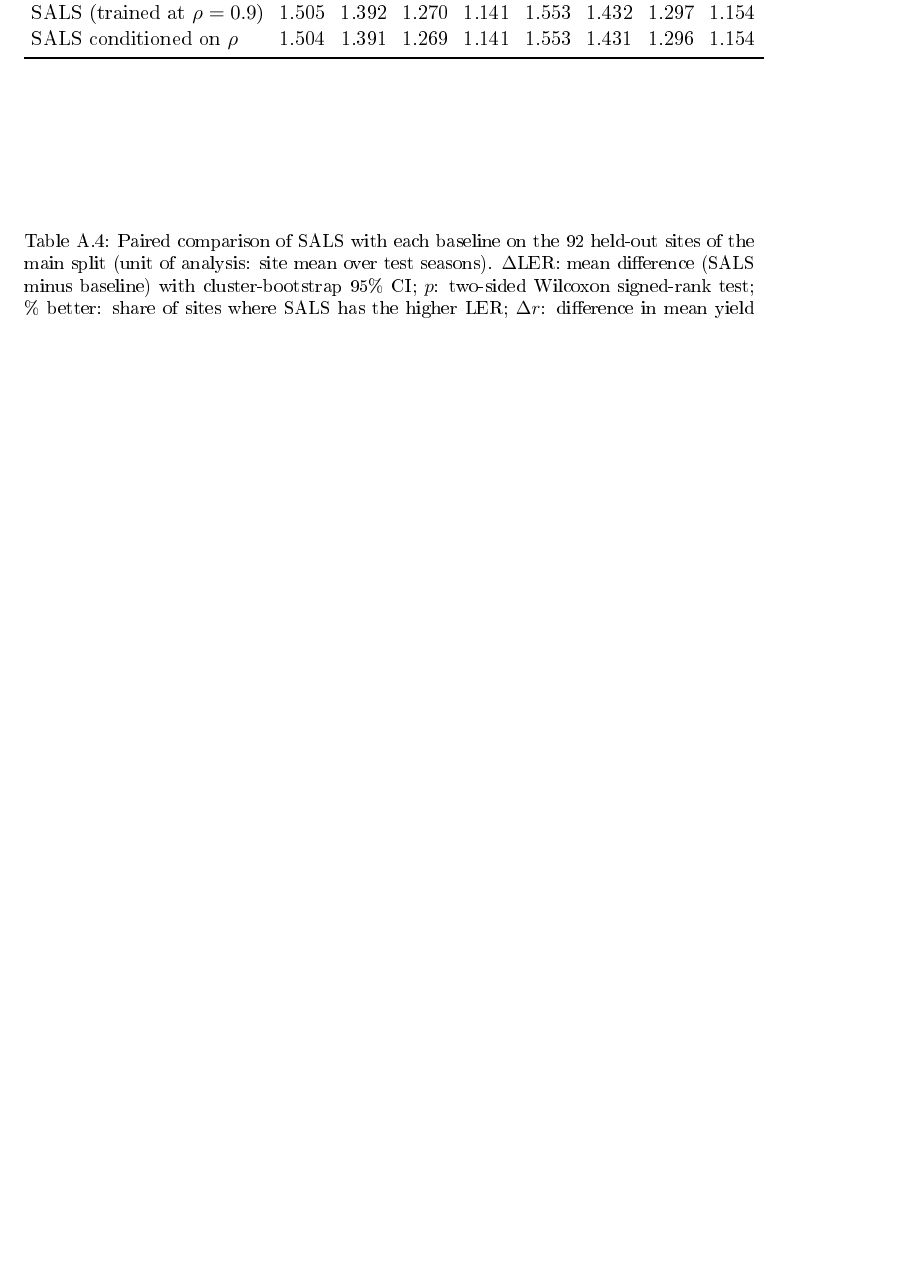
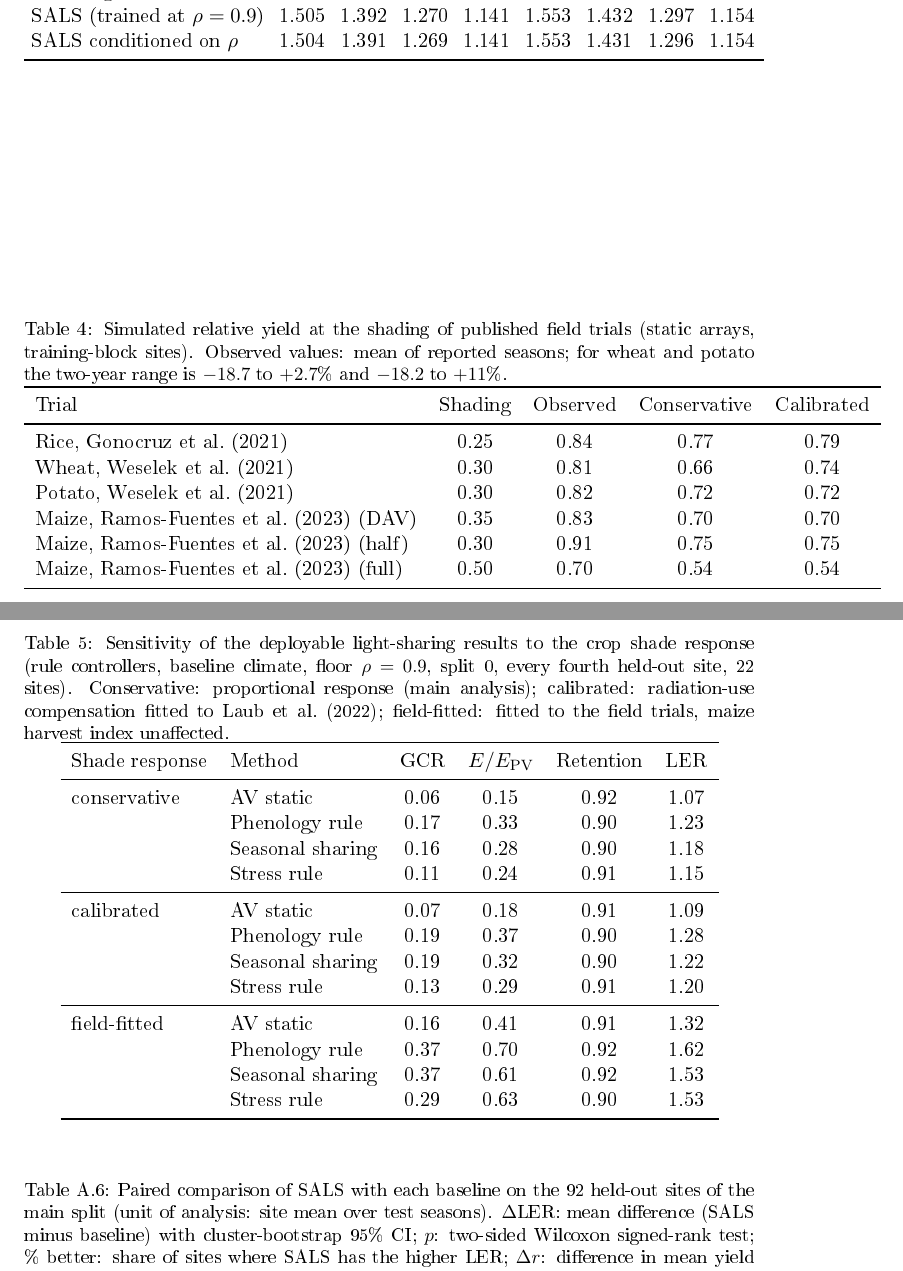
Before and after one commit to vinhqdang/Artificial-Intelligence-in-Agriculture, a LaTeX paper (agrivoltaics/manuscript/main.tex, which reads agrivoltaics/manuscript/tables/fieldval.tex, agrivoltaics/manuscript/tables/variants.tex): part of page 31 of 31 before the commit and two parts of pages 32 and 33 of 33 after it, the two joined at a grey line, cut so that both start at the same text, the shorter picture padded with empty space. The pictures show the PDF file agrivoltaics/manuscript/main.pdf that the author committed with the source.

Commit message:
Validate shade response against field trials and add shade-response sensitivity analysis

```diff
--- /dev/null
+++ b/agrivoltaics/manuscript/tables/fieldval.tex
@@ -0,0 +1,16 @@
+\begin{table}[t]
+\centering\small
+\caption{Simulated relative yield at the shading of published field trials (static arrays, training-block sites). Observed values: mean of reported seasons; for wheat and potato the two-year range is $-18.7$ to $+2.7$\% and $-18.2$ to $+11$\%.}\label{tab:fieldval}
+\begin{tabular}{lcccc}
+\toprule
+Trial & Shading & Observed & Conservative & Calibrated\\
+\midrule
+Rice, \citet{gonocruz2021} & 0.25 & 0.84 & 0.77 & 0.79\\
+Wheat, \citet{weselek2021} & 0.30 & 0.81 & 0.66 & 0.74\\
+Potato, \citet{weselek2021} & 0.30 & 0.82 & 0.72 & 0.72\\
+Maize, \citet{ramosfuentes2023} (DAV) & 0.35 & 0.83 & 0.70 & 0.70\\
+Maize, \citet{ramosfuentes2023} (half) & 0.30 & 0.91 & 0.75 & 0.75\\
+Maize, \citet{ramosfuentes2023} (full) & 0.50 & 0.70 & 0.54 & 0.54\\
+\bottomrule
+\end{tabular}
+\end{table}
--- /dev/null
+++ b/agrivoltaics/manuscript/tables/variants.tex
@@ -0,0 +1,24 @@
+\begin{table}[t]
+\centering\small
+\caption{Sensitivity of the deployable light-sharing results to the crop shade response (rule controllers, baseline climate, floor $\rho=0.9$, split~0, every fourth held-out site, 22 sites). Conservative: proportional response (main analysis); calibrated: radiation-use compensation fitted to \citet{laub2022}; field-fitted: fitted to the field trials, maize harvest index unaffected.}\label{tab:variants}
+\begin{tabular}{llcccc}
+\toprule
+Shade response & Method & GCR & $E/E_\mathrm{PV}$ & Retention & LER\\
+\midrule
+conservative & AV static & 0.06 & 0.15 & 0.92 & 1.07\\
+ & Phenology rule & 0.17 & 0.33 & 0.90 & 1.23\\
+ & Seasonal sharing & 0.16 & 0.28 & 0.90 & 1.18\\
+ & Stress rule & 0.11 & 0.24 & 0.91 & 1.15\\
+\midrule
+calibrated & AV static & 0.07 & 0.18 & 0.91 & 1.09\\
+ & Phenology rule & 0.19 & 0.37 & 0.90 & 1.28\\
+ & Seasonal sharing & 0.19 & 0.32 & 0.90 & 1.22\\
+ & Stress rule & 0.13 & 0.29 & 0.91 & 1.20\\
+\midrule
+field-fitted & AV static & 0.16 & 0.41 & 0.91 & 1.32\\
+ & Phenology rule & 0.37 & 0.70 & 0.92 & 1.62\\
+ & Seasonal sharing & 0.37 & 0.61 & 0.92 & 1.53\\
+ & Stress rule & 0.29 & 0.63 & 0.90 & 1.53\\
+\bottomrule
+\end{tabular}
+\end{table}
```
Also changed, not shown: agrivoltaics/manuscript/sections/discussion.tex (+1 -1 lines), agrivoltaics/manuscript/sections/results.tex (+5 -0 lines), agrivoltaics/results/shade_variants.csv (added, +13 -0 lines), agrivoltaics/manuscript/main.pdf, 2 other files.
